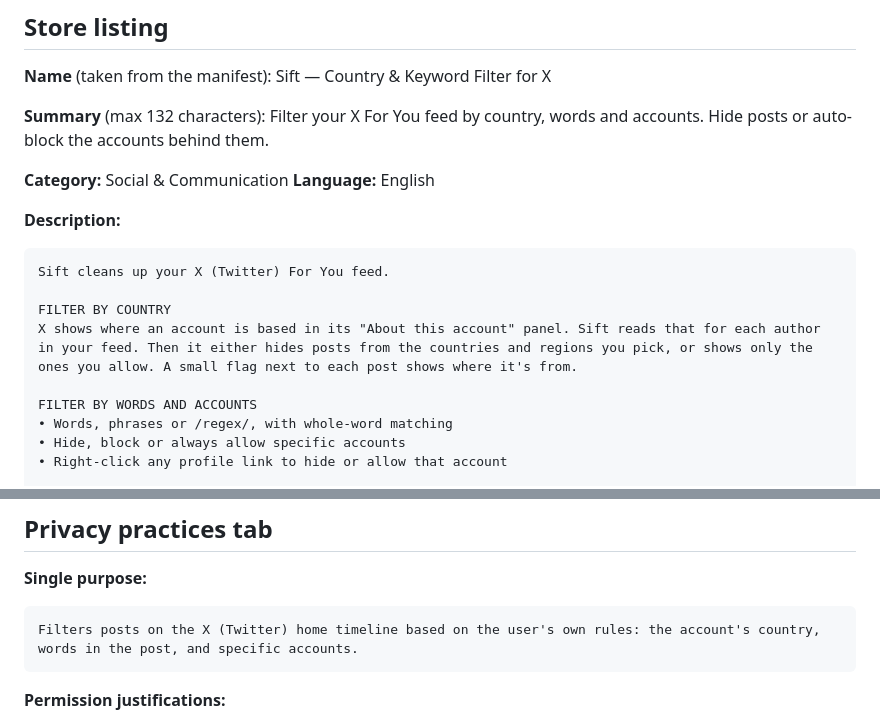
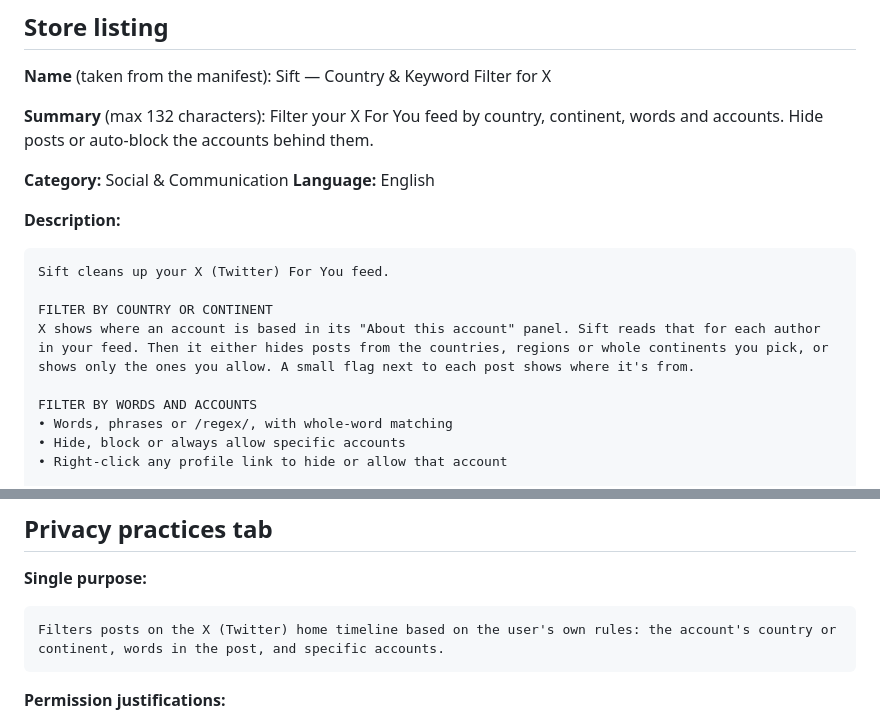
Before and after one commit to RamenNuudlss/Sift, a Markdown page: store/LISTING.md, 2 parts joined by grey strips. GitHub-like rendering.

````diff
--- a/store/LISTING.md
+++ b/store/LISTING.md
@@ -10,7 +10,7 @@ Upload `dist/sift-1.0.0.zip` (create it with `build.ps1`).
 **Name** (taken from the manifest): Sift — Country & Keyword Filter for X
 
 **Summary** (max 132 characters):
-Filter your X For You feed by country, words and accounts. Hide posts or auto-block the accounts behind them.
+Filter your X For You feed by country, continent, words and accounts. Hide posts or auto-block the accounts behind them.
 
 **Category:** Social & Communication
 **Language:** English
@@ -19,8 +19,8 @@ Filter your X For You feed by country, words and accounts. Hide posts or auto-bl
 ```
 Sift cleans up your X (Twitter) For You feed.
 
-FILTER BY COUNTRY
-X shows where an account is based in its "About this account" panel. Sift reads that for each author in your feed. Then it either hides posts from the countries and regions you pick, or shows only the ones you allow. A small flag next to each post shows where it's from.
+FILTER BY COUNTRY OR CONTINENT
+X shows where an account is based in its "About this account" panel. Sift reads that for each author in your feed. Then it either hides posts from the countries, regions or whole continents you pick, or shows only the ones you allow. A small flag next to each post shows where it's from.
 
 FILTER BY WORDS AND ACCOUNTS
 • Words, phrases or /regex/, with whole-word matching
@@ -57,7 +57,7 @@ Not affiliated with X Corp.
 
 **Single purpose:**
 ```
-Filters posts on the X (Twitter) home timeline based on the user's own rules: the account's country, words in the post, and specific accounts.
+Filters posts on the X (Twitter) home timeline based on the user's own rules: the account's country or continent, words in the post, and specific accounts.
 ```
 
 **Permission justifications:**
````
Also changed, not shown: README.md (+3 -2 lines), store/promo-tile-440x280.png, store/screenshot-1-countries.png, store/screenshot-2-search.png, store/screenshot-3-words.png, store/screenshot-4-options.png, 6 other files.
